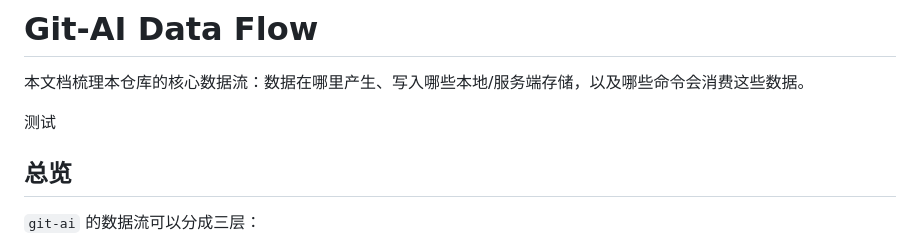
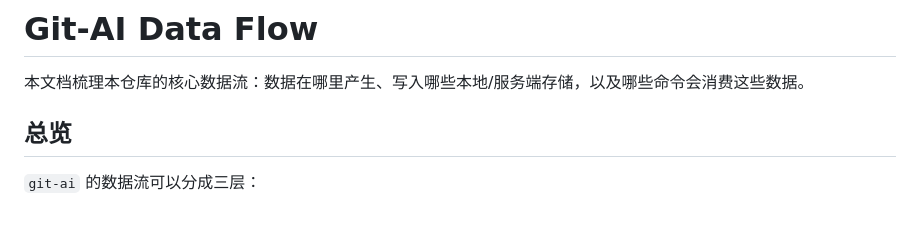
Before and after one commit to shengjunqiu/git-ai, a Markdown page: docs/data-flow.md, the part around the change. GitHub-like rendering; blank space fills up the shorter version.

```diff
--- a/docs/data-flow.md
+++ b/docs/data-flow.md
@@ -1,8 +1,6 @@
 # Git-AI Data Flow
 
 本文档梳理本仓库的核心数据流：数据在哪里产生、写入哪些本地/服务端存储，以及哪些命令会消费这些数据。
-
-测试
 
 ## 总览
 
```
